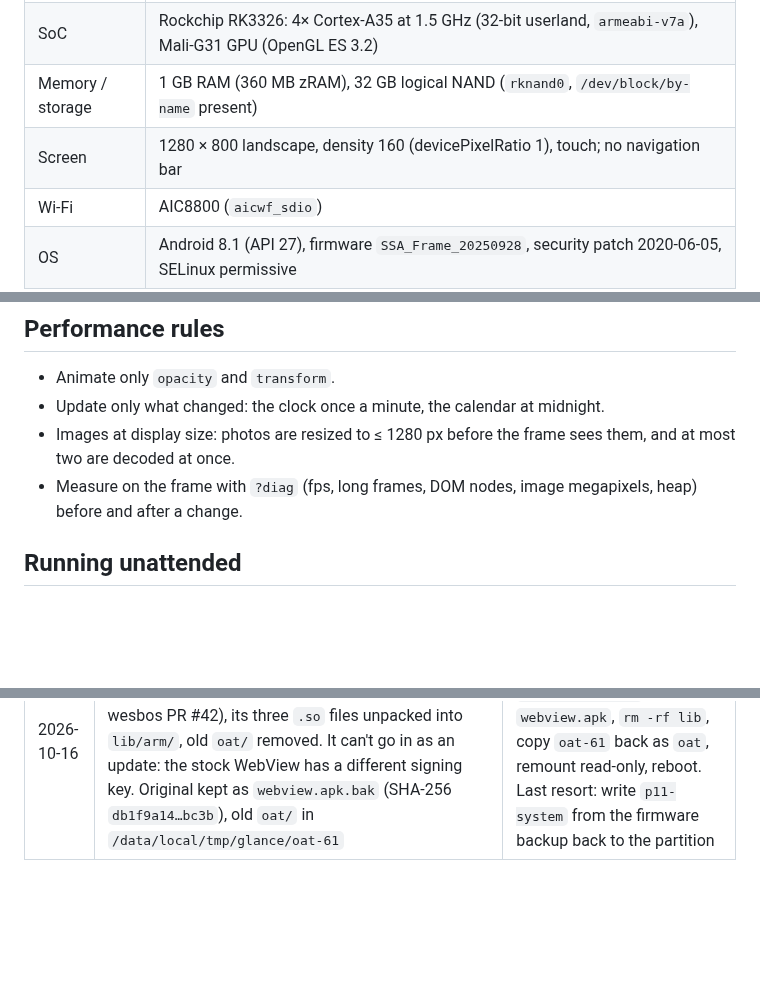
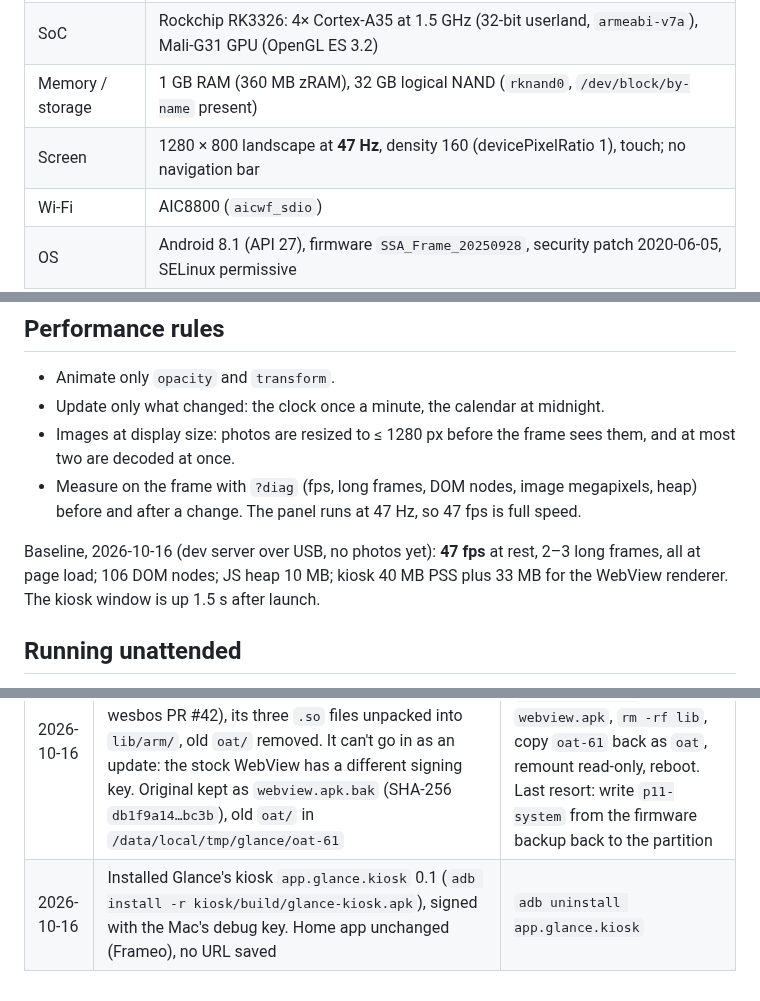
Before and after one commit to VenkatKandhipati/glance, a Markdown page: docs/frame.md, 3 parts joined by grey strips. Drawn GitHub-style; blank space fills up the shorter version.

```diff
--- a/docs/frame.md
+++ b/docs/frame.md
@@ -11,7 +11,7 @@ Read over ADB on 2026-10-16.
 | Model | Akimart ZN-DP1002, 10.1" (reports itself as model `Frame`, brand `SSA`) |
 | SoC | Rockchip RK3326: 4× Cortex-A35 at 1.5 GHz (32-bit userland, `armeabi-v7a`), Mali-G31 GPU (OpenGL ES 3.2) |
 | Memory / storage | 1 GB RAM (360 MB zRAM), 32 GB logical NAND (`rknand0`, `/dev/block/by-name` present) |
-| Screen | 1280 × 800 landscape, density 160 (devicePixelRatio 1), touch; no navigation bar |
+| Screen | 1280 × 800 landscape at **47 Hz**, density 160 (devicePixelRatio 1), touch; no navigation bar |
 | Wi-Fi | AIC8800 (`aicwf_sdio`) |
 | OS | Android 8.1 (API 27), firmware `SSA_Frame_20250928`, security patch 2020-06-05, SELinux permissive |
 | Browser engine | Android System WebView 106.0.5249.126, put in `/system` by this project (it shipped with 61) |
@@ -59,7 +59,11 @@ most of them: `npm run build` runs [`scripts/check-compat.mjs`](../dashboard/scr
 - Images at display size: photos are resized to ≤ 1280 px before the frame sees them, and at
   most two are decoded at once.
 - Measure on the frame with `?diag` (fps, long frames, DOM nodes, image megapixels, heap) before
-  and after a change.
+  and after a change. The panel runs at 47 Hz, so 47 fps is full speed.
+
+Baseline, 2026-10-16 (dev server over USB, no photos yet): **47 fps** at rest, 2–3 long frames,
+all at page load; 106 DOM nodes; JS heap 10 MB; kiosk 40 MB PSS plus 33 MB for the WebView
+renderer. The kiosk window is up 1.5 s after launch.
 
 ## Running unattended
 
@@ -115,3 +119,4 @@ Record every change with its undo, newest last. All `su 0` commands run through
 | 2026-10-16 | Turned on ADB from Frameo's own settings (Settings → About → Beta Program → ADB access). Wi-Fi was skipped in Frameo's setup | Turn the same switches off |
 | 2026-10-16 | Disabled the vendor updaters: `su 0 pm disable-user --user 0 com.adups.fota` and `… android.rockchip.update.service` (read back `enabled=3`, no process) | `su 0 pm default-state --user 0 <package>` |
 | 2026-10-16 | WebView 61 → 106.0.5249.126 in `/system/app/webview`: LineageOS prebuilt `webview.apk` (SHA-256 `e2edc1f8…0580`, same file as wesbos PR #42), its three `.so` files unpacked into `lib/arm/`, old `oat/` removed. It can't go in as an update: the stock WebView has a different signing key. Original kept as `webview.apk.bak` (SHA-256 `db1f9a14…bc3b`), old `oat/` in `/data/local/tmp/glance/oat-61` | `su 0 mount -o remount,rw /system`, move `webview.apk.bak` back to `webview.apk`, `rm -rf lib`, copy `oat-61` back as `oat`, remount read-only, reboot. Last resort: write `p11-system` from the firmware backup back to the partition |
+| 2026-10-16 | Installed Glance's kiosk `app.glance.kiosk` 0.1 (`adb install -r kiosk/build/glance-kiosk.apk`), signed with the Mac's debug key. Home app unchanged (Frameo), no URL saved | `adb uninstall app.glance.kiosk` |
```
Also changed, not shown: docs/connect-the-frame.md (+4 -3 lines), docs/roadmap.md (+1 -1 lines).
